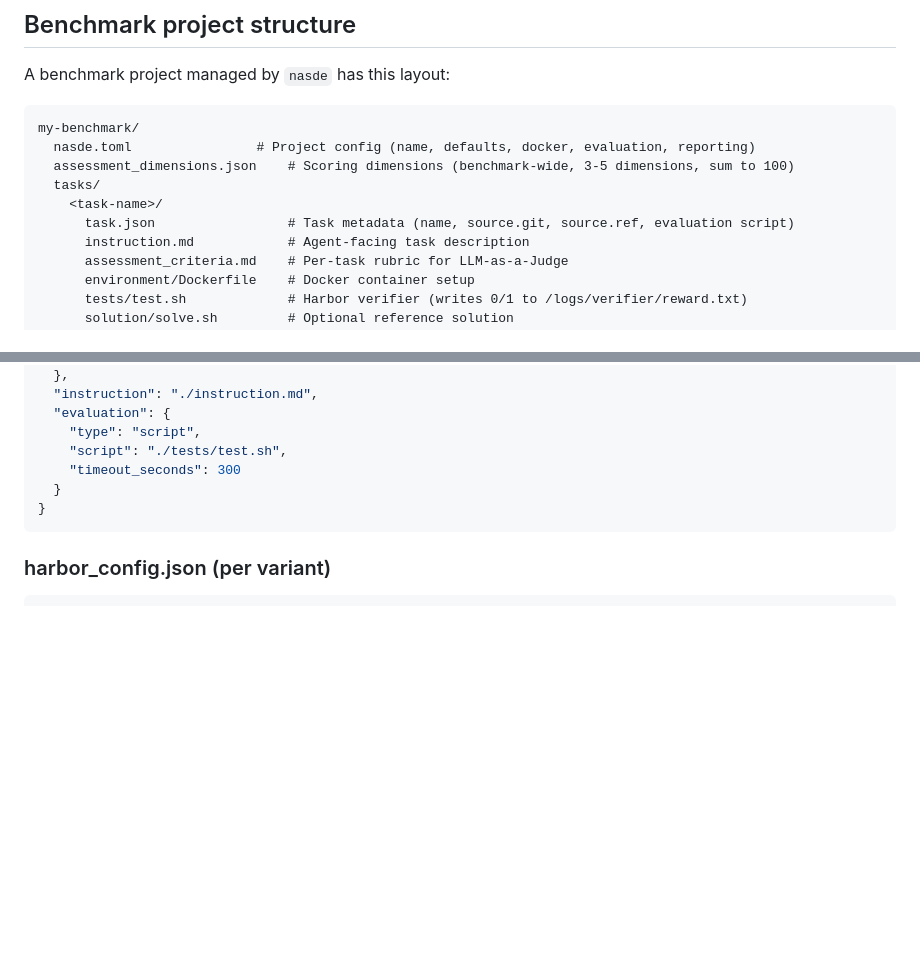
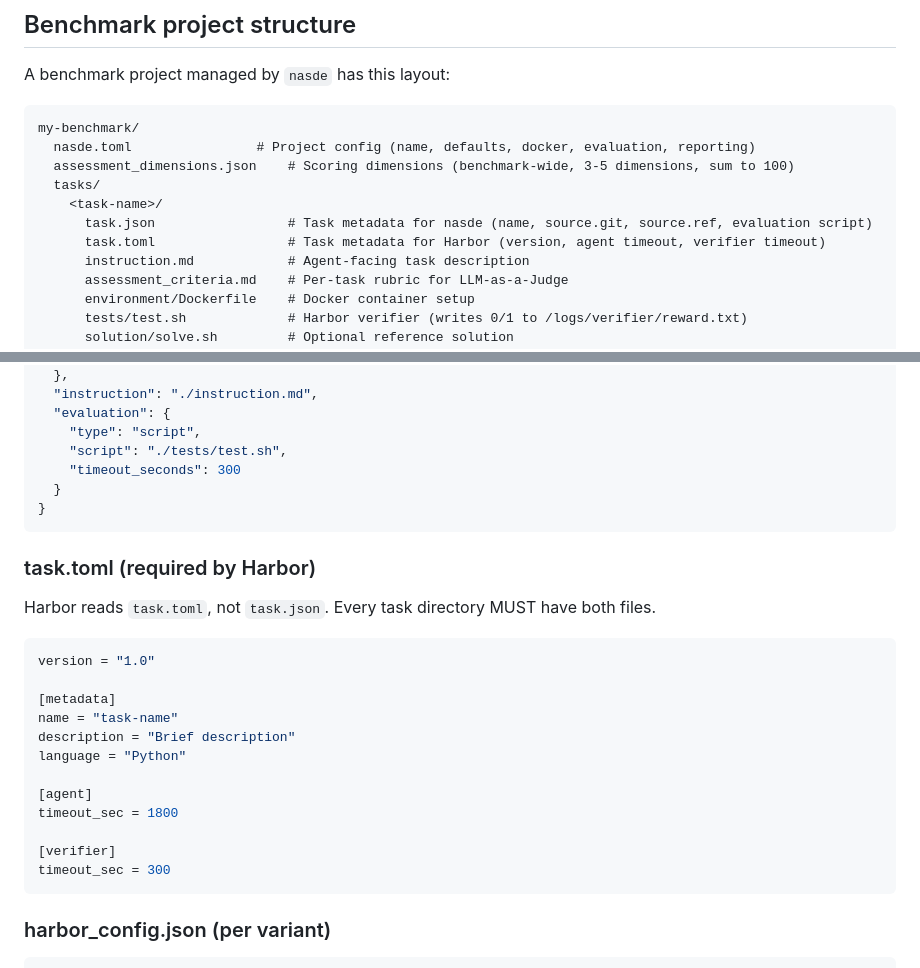
Before and after one commit to NoesisVision/nasde-toolkit, a Markdown page: CLAUDE.md, 2 parts joined by grey strips. Drawn GitHub-style; blank space fills up the shorter version.

Commit message:
Document task.toml format in CLAUDE.md
Harbor reads task.toml (not task.json) for agent/verifier timeouts.
Add the format reference and clarify the distinction between both files.

Co-Authored-By: Claude Opus 4.6 (1M context) <noreply@anthropic.com>

````diff
--- a/CLAUDE.md
+++ b/CLAUDE.md
@@ -93,7 +93,8 @@ my-benchmark/
   assessment_dimensions.json    # Scoring dimensions (benchmark-wide, 3-5 dimensions, sum to 100)
   tasks/
     <task-name>/
-      task.json                 # Task metadata (name, source.git, source.ref, evaluation script)
+      task.json                 # Task metadata for nasde (name, source.git, source.ref, evaluation script)
+      task.toml                 # Task metadata for Harbor (version, agent timeout, verifier timeout)
       instruction.md            # Agent-facing task description
       assessment_criteria.md    # Per-task rubric for LLM-as-a-Judge
       environment/Dockerfile    # Docker container setup
@@ -170,6 +171,25 @@ Dimensions are benchmark-specific. Total scores should sum to 100. Typically 3-5
 }
 ```
 
+### task.toml (required by Harbor)
+
+Harbor reads `task.toml`, not `task.json`. Every task directory MUST have both files.
+
+```toml
+version = "1.0"
+
+[metadata]
+name = "task-name"
+description = "Brief description"
+language = "Python"
+
+[agent]
+timeout_sec = 1800
+
+[verifier]
+timeout_sec = 300
+```
+
 ### harbor_config.json (per variant)
 
 ```json
````
